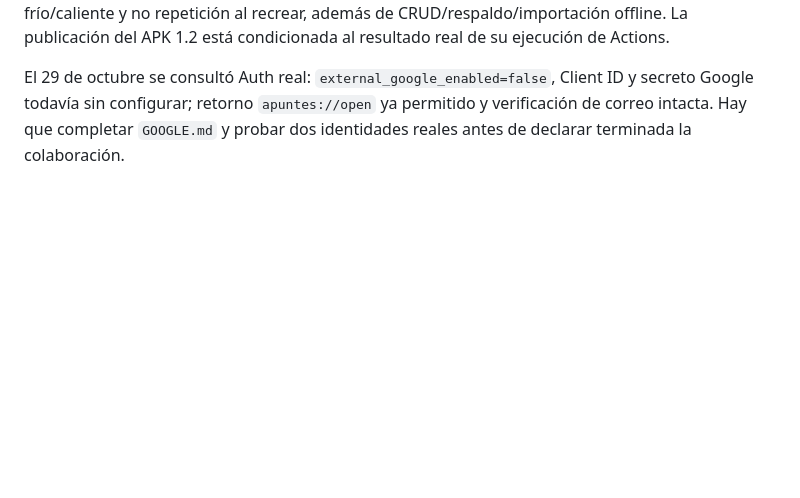
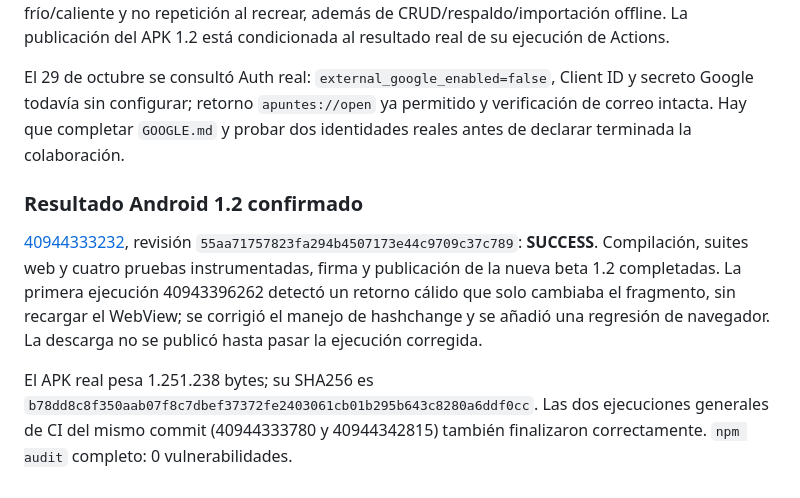
Before and after one commit to enriqueortizvasquez-prog/App-apuntes, a Markdown page: docs/PRUEBAS.md, the part around the change. GitHub-like rendering; blank space fills up the shorter version.

```diff
--- a/docs/PRUEBAS.md
+++ b/docs/PRUEBAS.md
@@ -53,3 +53,9 @@ La prueba web móvil usa un viewport Chromium y el APK usa un emulador Android;
 Se añadieron pruebas unitarias de PKCE S256, identidad mínima, exclusión de tokens Google, expiración, cancelación, proyecto/retorno equivocado, un solo uso y respuesta inválida. La suite de navegador usa fixtures controlados para comprobar intercambio, limpieza del historial, retorno tras reinicio e invitación conservada. **No es consentimiento real de Google**. La instrumentación Android comprueba el intent de navegador externo, rechazo de enlaces OAuth falsos, retorno frío/caliente y no repetición al recrear, además de CRUD/respaldo/importación offline. La publicación del APK 1.2 está condicionada al resultado real de su ejecución de Actions.
 
 El 29 de octubre se consultó Auth real: `external_google_enabled=false`, Client ID y secreto Google todavía sin configurar; retorno `apuntes://open` ya permitido y verificación de correo intacta. Hay que completar `GOOGLE.md` y probar dos identidades reales antes de declarar terminada la colaboración.
+
+### Resultado Android 1.2 confirmado
+
+[40944333232](https://github.com/enriqueortizvasquez-prog/App-apuntes/actions/runs/40944333232), revisión `55aa71757823fa294b4507173e44c9709c37c789`: **SUCCESS**. Compilación, suites web y cuatro pruebas instrumentadas, firma y publicación de la nueva beta 1.2 completadas. La primera ejecución 40943396262 detectó un retorno cálido que solo cambiaba el fragmento, sin recargar el WebView; se corrigió el manejo de hashchange y se añadió una regresión de navegador. La descarga no se publicó hasta pasar la ejecución corregida.
+
+El APK real pesa 1.251.238 bytes; su SHA256 es `b78dd8c8f350aab07f8c7dbef37372fe2403061cb01b295b643c8280a6ddf0cc`. Las dos ejecuciones generales de CI del mismo commit (40944333780 y 40944342815) también finalizaron correctamente. `npm audit` completo: 0 vulnerabilidades.
```
Also changed, not shown: docs/ANDROID.md (+8 -0 lines).
